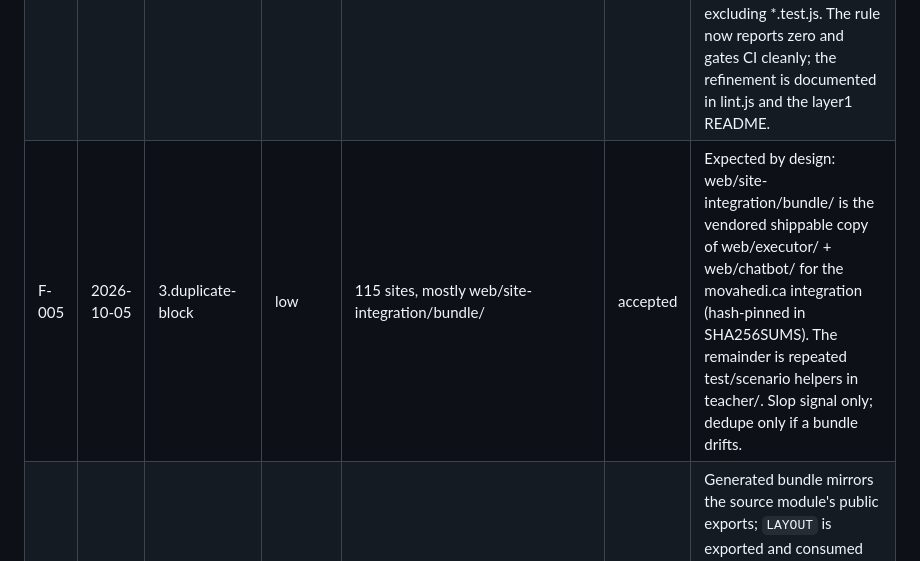
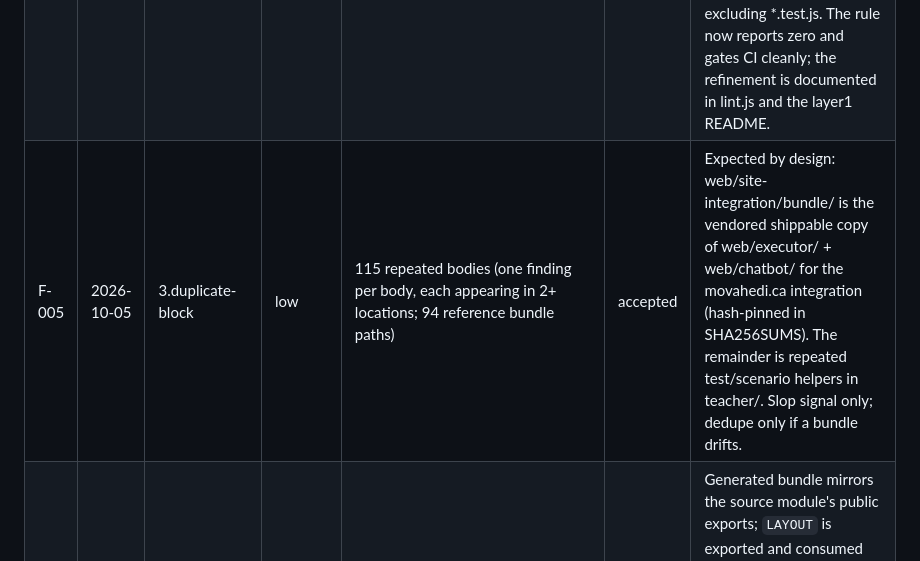
Before and after one commit to movahedi-ca/AI-data-map, a Markdown page: scanning/FINDINGS.md, the part around one of its changes. Drawn GitHub-style.

Commit message:
Code scanning: fix FINDINGS line numbers, clarify F-004/F-005

```diff
--- a/scanning/FINDINGS.md
+++ b/scanning/FINDINGS.md
@@ -21,6 +21,6 @@ without a dated disposition note.
 | F-003 | 2026-10-05 | 2.formula-injection | info | web/executor/js/exporter.js:49, web/import/engine/spreadsheetml-parser.js:172 | accepted | Compensating control, not a missing guard: every cell is emitted as `<Data ss:Type="String">` with no `ss:Formula` attribute, so spreadsheet apps treat content as text. Asserted by tests/security/formula-injection.test.js (41 assertions, hostile vectors incl. DDE payloads, round-trip verbatim). In filter.js ALLOWLIST with a lineRe guard on ss:Type="String"; the finding reappears if the cell writer changes. Note: the rule message overstates the Excel behavior for String-typed cells; refined only if the rule is rewritten. |
 | F-004 | 2026-10-05 | 1.debug-log | medium | tools/*.js (15 hits) | fixed (rule refined) | Triage showed all 15 hits were legitimate CLI output (console.log is the output channel of generate-templates, validate-templates, submit-indexnow). The rule was narrowed to shipped code only: web/ + mcp/, excluding *.test.js. The rule now reports zero and gates CI cleanly; the refinement is documented in lint.js and the layer1 README. |
-| F-005 | 2026-10-05 | 3.duplicate-block | low | 115 sites, mostly web/site-integration/bundle/ | accepted | Expected by design: web/site-integration/bundle/ is the vendored shippable copy of web/executor/ + web/chatbot/ for the movahedi.ca integration (hash-pinned in SHA256SUMS). The remainder is repeated test/scenario helpers in teacher/. Slop signal only; dedupe only if a bundle drifts. |
+| F-005 | 2026-10-05 | 3.duplicate-block | low | 115 repeated bodies (one finding per body, each appearing in 2+ locations; 94 reference bundle paths) | accepted | Expected by design: web/site-integration/bundle/ is the vendored shippable copy of web/executor/ + web/chatbot/ for the movahedi.ca integration (hash-pinned in SHA256SUMS). The remainder is repeated test/scenario helpers in teacher/. Slop signal only; dedupe only if a bundle drifts. |
 | F-006 | 2026-10-05 | 3.unused-export | low | web/import/engine/engine-bundle.js:832 | accepted | Generated bundle mirrors the source module's public exports; `LAYOUT` is exported and consumed from the source (web/import/engine/state-builder.js) and kept as public API surface of the bundle. Removing it would mean touching the bundler for zero runtime effect. |
 | F-007 | 2026-10-05 | 3.wrapper-function | low | 3 sites (teacher/lib/executor.mjs `touches`, web/import/engine/engine.test.js `edgeKey`, +1) | accepted | Thin delegating helpers kept for readability at call sites. Slop signal only. |
 | F-008 | 2026-10-05 | 1.em-dash | high | web/site-integration/DEPLOY-NOTE.md:24 | fixed | Literal U+2014 replaced with a comma. Commit with this pipeline. |
```
Also changed, not shown: other parts of scanning/FINDINGS.md (+2 -2 lines).
